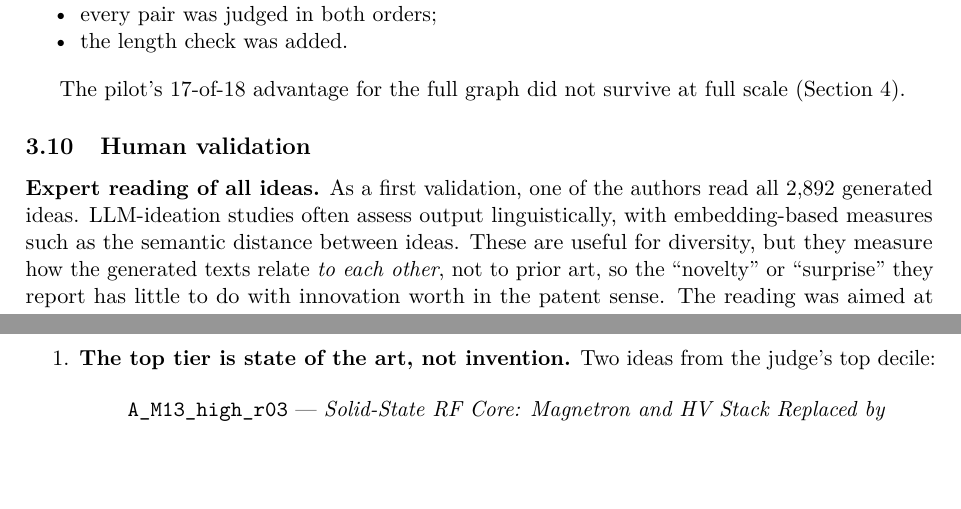
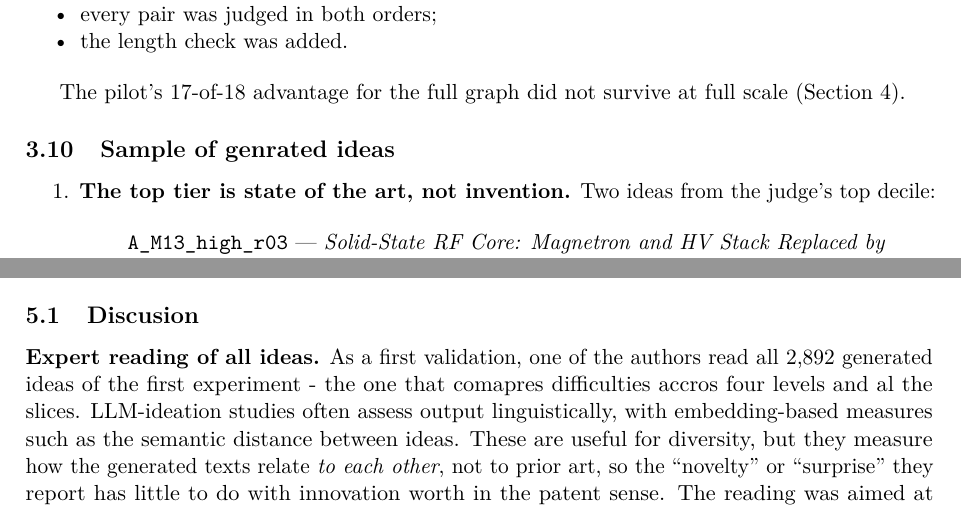
Before and after one commit to orioli/IM-LLM, a LaTeX paper (paper/main.tex, which reads paper/body.tex): two parts of pages 11 and 12 of 42 before the commit and two parts of pages 11 and 31 of 42 after it, joined at a grey line, cut so that both start at the same text, the shorter picture padded with empty space. Compiled offline with pdfLaTeX.

Commit message:
moved part of 3.10 to discussion

```diff
--- a/paper/body.tex
+++ b/paper/body.tex
@@ -417,10 +417,8 @@ A pilot (2 market needs, M8 and M16; A and B; low, medium and high effort; 3 rep
 
 The pilot's 17-of-18 advantage for the full graph did not survive at full scale (Section 4).
 
-\hypertarget{human-validation}{%
-\subsection{Human validation}\label{human-validation}}
-
-\textbf{Expert reading of all ideas.} As a first validation, one of the authors read all 2,892 generated ideas. LLM-ideation studies often assess output linguistically, with embedding-based measures such as the semantic distance between ideas. These are useful for diversity, but they measure how the generated texts relate \emph{to each other}, not to prior art, so the ``novelty'' or ``surprise'' they report has little to do with innovation worth in the patent sense. The reading was aimed at exactly that gap, and produced three observations.
+\hypertarget{sample of genrated ideas}{%
+\subsection{Sample of genrated ideas}\label{sample of genrated ideas}}
 
 \begin{enumerate}
 \def\labelenumi{\arabic{enumi}.}
@@ -1783,6 +1781,10 @@ The pilot (2 market needs $\times$ 3 replicates) found the full graph winning 17
 \section{Discussion and conclusion}\label{discussion-and-conclusion}}
 
 
+\hypertarget{discusion}{%
+\subsection{Discusion}\label{discusion}}
+
+\textbf{Expert reading of all ideas.} As a first validation, one of the authors read all 2,892 generated ideas of the first experiment - the one that comapres difficulties accros four levels and al the slices. LLM-ideation studies often assess output linguistically, with embedding-based measures such as the semantic distance between ideas. These are useful for diversity, but they measure how the generated texts relate \emph{to each other}, not to prior art, so the ``novelty'' or ``surprise'' they report has little to do with innovation worth in the patent sense. The reading was aimed at exactly that gap, and produced three observations.
 
 
 
```
